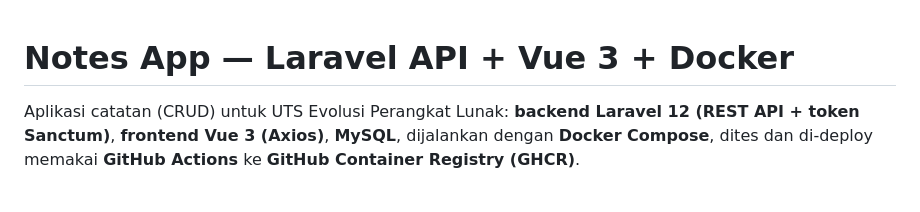
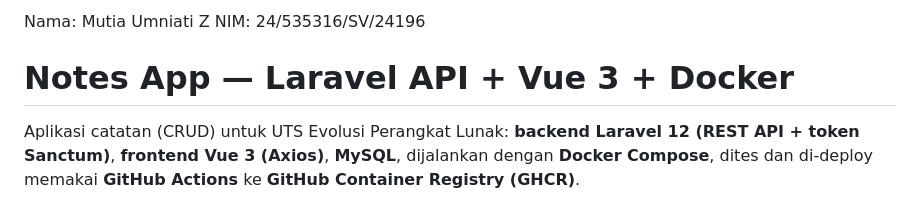
Before and after one commit to ttiauzm/UTS-KEPL-24-535316-SV-24196, a Markdown page: README.md, the part around the change. Rendered like a GitHub page.

Commit message:
docs: edit readme

```diff
--- a/README.md
+++ b/README.md
@@ -1,3 +1,6 @@
+Nama: Mutia Umniati Z
+NIM: 24/535316/SV/24196
+
 # Notes App — Laravel API + Vue 3 + Docker
 
 Aplikasi catatan (CRUD) untuk UTS Evolusi Perangkat Lunak:
```
